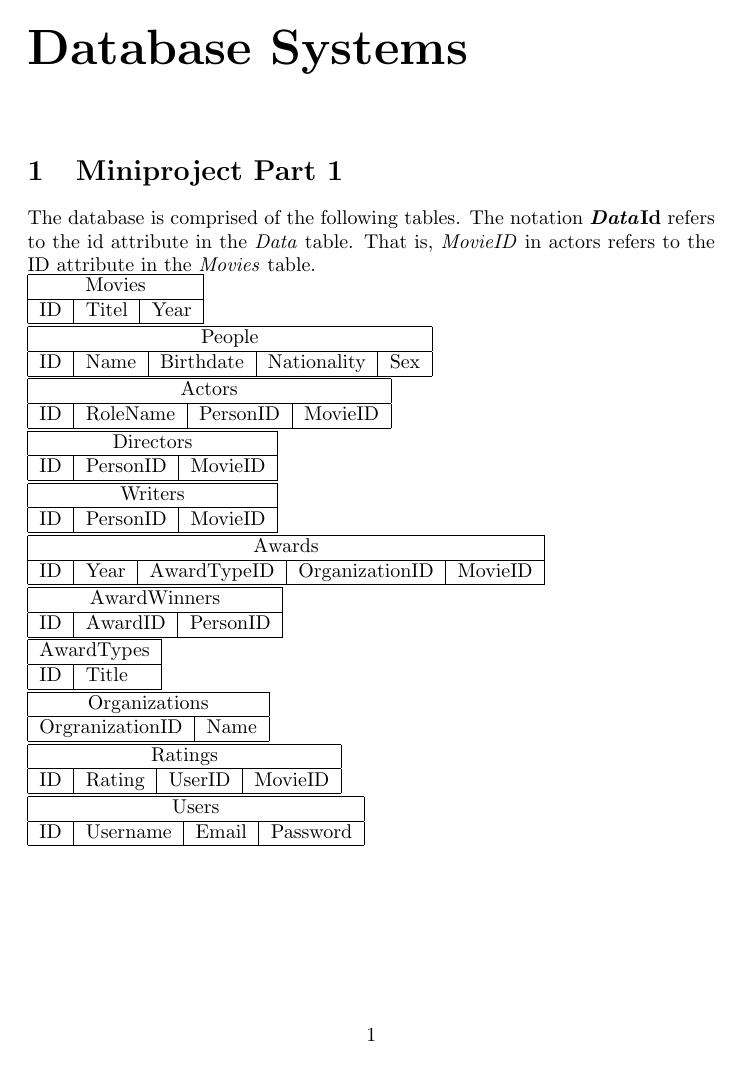
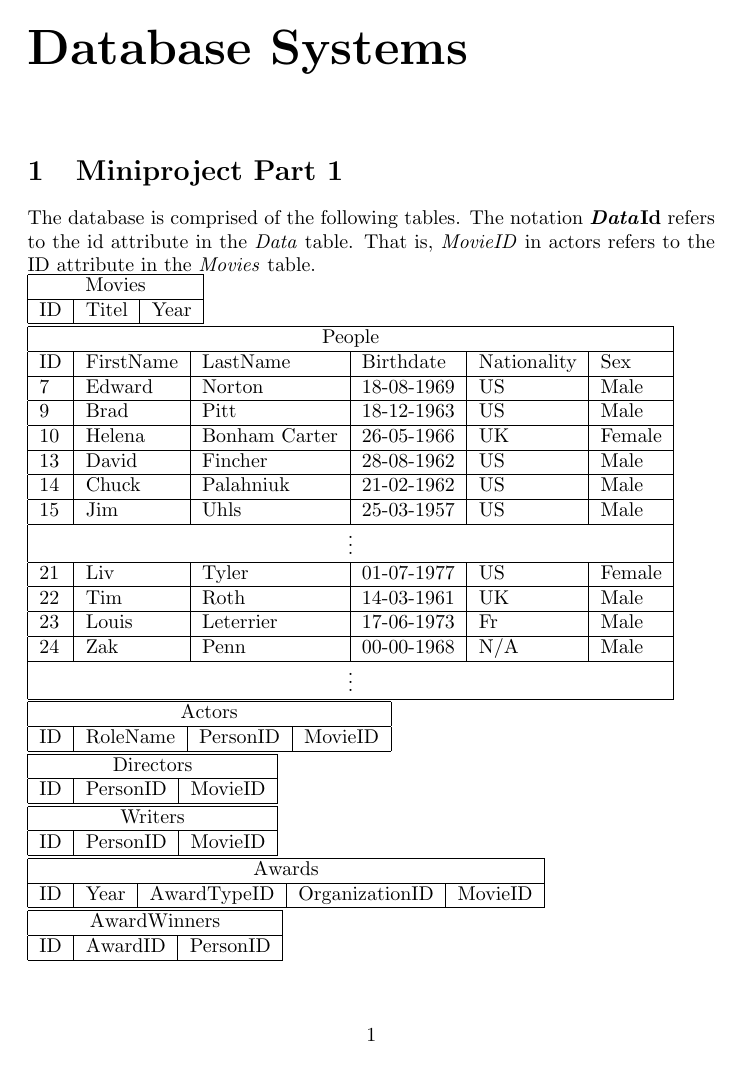
Before and after one commit to Thalmann/courses, a LaTeX document (main.tex): page 2 of 2 before the commit and page 2 of 3 after it. Compiled offline with pdfLaTeX.

Commit message:
Added a whole bunch of persons.

```diff
--- a/main.tex
+++ b/main.tex
@@ -25,10 +25,22 @@ That is, \textit{MovieID} in actors refers to the ID attribute in the \textit{Mo
 ID & Titel & Year \\ \hline
 \end{tabular}
 
-\noindent\begin{tabular}{|l|l|l|l|l|}
+\noindent\begin{tabular}{|l|l|l|l|l|l|}
 \hline
-\multicolumn{5}{|c|}{People} \\ \hline
-ID & Name & Birthdate & Nationality & Sex \\ \hline
+\multicolumn{6}{|c|}{People} \\ \hline
+ID & FirstName & LastName & Birthdate & Nationality & Sex \\ \hline
+7 & Edward & Norton & 18-08-1969 & US & Male \\ \hline
+9 & Brad & Pitt & 18-12-1963 & US & Male \\ \hline
+10 & Helena & Bonham Carter & 26-05-1966 & UK & Female \\ \hline
+13 & David & Fincher & 28-08-1962 & US & Male \\ \hline
+14 & Chuck & Palahniuk & 21-02-1962 & US & Male \\ \hline
+15 & Jim & Uhls & 25-03-1957 & US & Male \\ \hline
+\multicolumn{6}{|c|}{$\vdots$} \\ \hline
+21 & Liv & Tyler & 01-07-1977 & US & Female \\ \hline
+22 & Tim & Roth & 14-03-1961 & UK & Male \\ \hline
+23 & Louis & Leterrier & 17-06-1973 & Fr & Male \\ \hline
+24 & Zak & Penn & 00-00-1968 & N/A & Male \\ \hline
+\multicolumn{6}{|c|}{$\vdots$} \\ \hline
 \end{tabular}
 
 \noindent\begin{tabular}{|l|l|l|l|}
```
